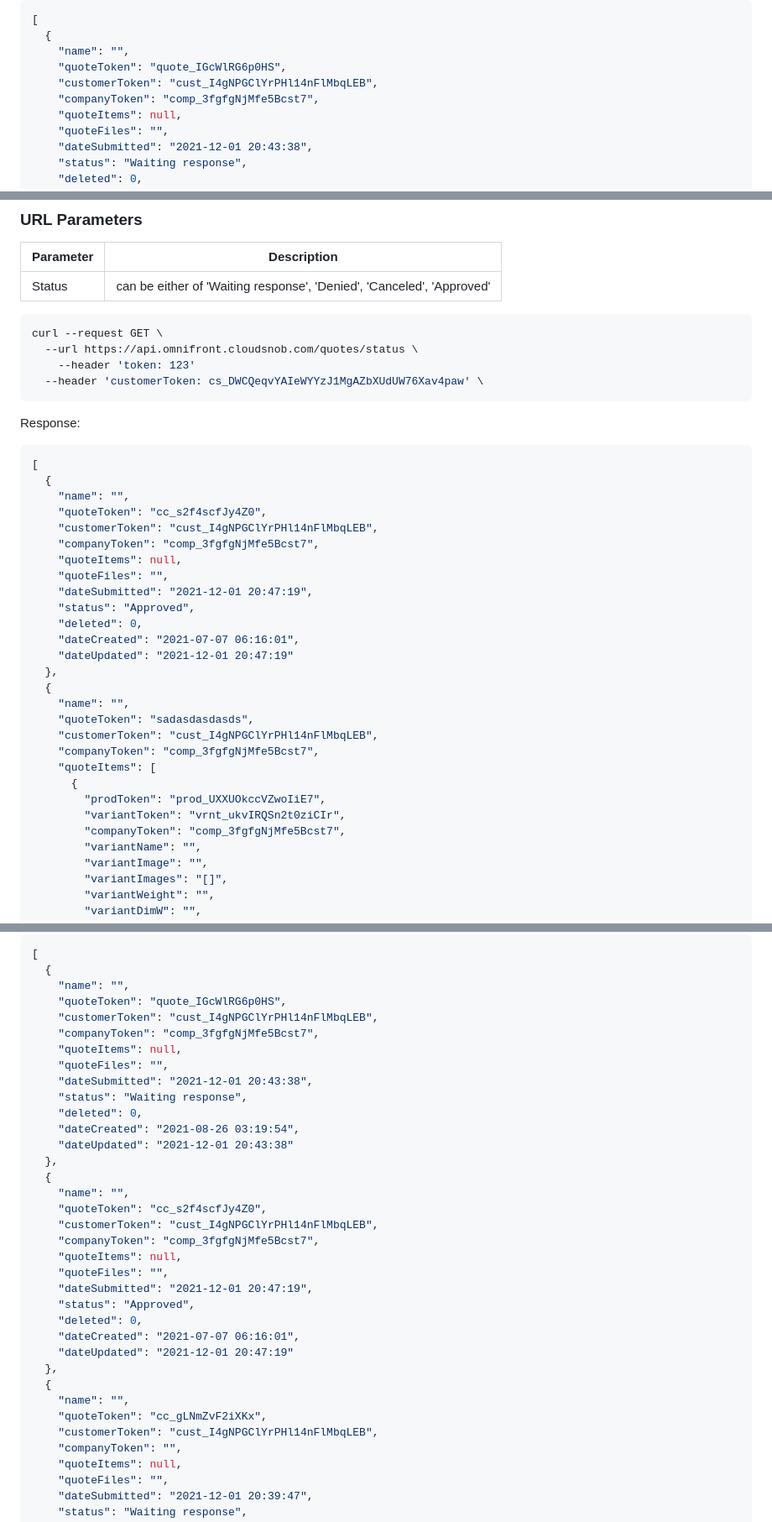
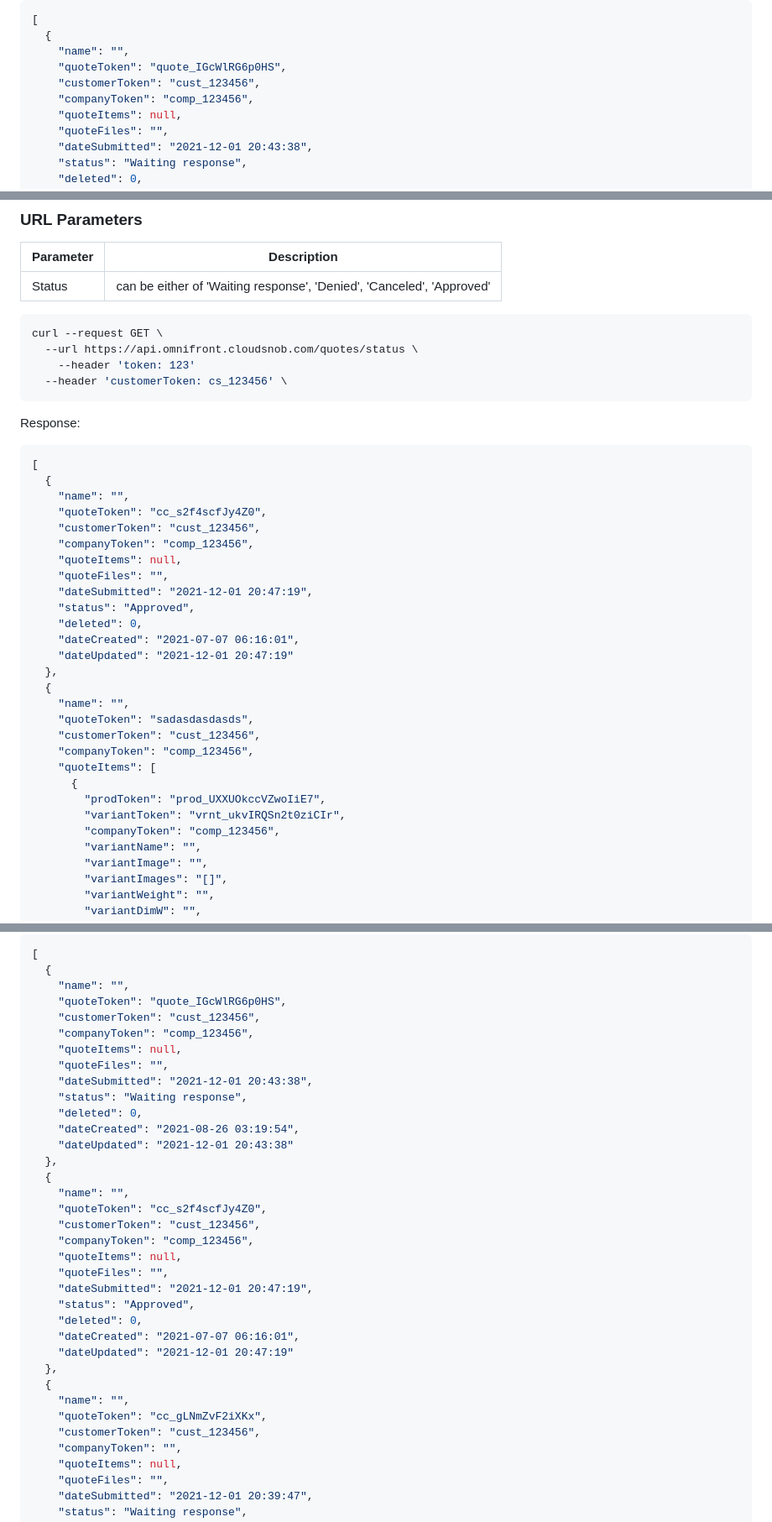
Before and after one commit to YehudisWolf/Omni-Store-Documentation, a Markdown page: docs/src/quotes_notInUse.md, 3 parts joined by grey strips. Shown at 84% size. GitHub-like rendering.

````diff
--- a/docs/src/quotes_notInUse.md
+++ b/docs/src/quotes_notInUse.md
@@ -106,8 +106,8 @@ Response:
   {
     "name": "",
     "quoteToken": "quote_IGcWlRG6p0HS",
-    "customerToken": "cust_I4gNPGClYrPHl14nFlMbqLEB",
-    "companyToken": "comp_3fgfgNjMfe5Bcst7",
+    "customerToken": "cust_123456",
+    "companyToken": "comp_123456",
     "quoteItems": null,
     "quoteFiles": "",
     "dateSubmitted": "2021-12-01 20:43:38",
@@ -135,7 +135,7 @@ Response:
 curl --request GET \
   --url https://api.omnifront.cloudsnob.com/quotes/status \
     --header 'token: 123'
-  --header 'customerToken: cs_DWCQeqvYAIeWYYzJ1MgAZbXUdUW76Xav4paw' \
+  --header 'customerToken: cs_123456' \
 ```
 
 Response:
@@ -145,8 +145,8 @@ Response:
   {
     "name": "",
     "quoteToken": "cc_s2f4scfJy4Z0",
-    "customerToken": "cust_I4gNPGClYrPHl14nFlMbqLEB",
-    "companyToken": "comp_3fgfgNjMfe5Bcst7",
+    "customerToken": "cust_123456",
+    "companyToken": "comp_123456",
     "quoteItems": null,
     "quoteFiles": "",
     "dateSubmitted": "2021-12-01 20:47:19",
@@ -158,13 +158,13 @@ Response:
   {
     "name": "",
     "quoteToken": "sadasdasdasds",
-    "customerToken": "cust_I4gNPGClYrPHl14nFlMbqLEB",
-    "companyToken": "comp_3fgfgNjMfe5Bcst7",
+    "customerToken": "cust_123456",
+    "companyToken": "comp_123456",
     "quoteItems": [
       {
         "prodToken": "prod_UXXUOkccVZwoIiE7",
         "variantToken": "vrnt_ukvIRQSn2t0ziCIr",
-        "companyToken": "comp_3fgfgNjMfe5Bcst7",
+        "companyToken": "comp_123456",
         "variantName": "",
         "variantImage": "",
         "variantImages": "[]",
@@ -308,8 +308,8 @@ Response:
   {
     "name": "",
     "quoteToken": "quote_IGcWlRG6p0HS",
-    "customerToken": "cust_I4gNPGClYrPHl14nFlMbqLEB",
-    "companyToken": "comp_3fgfgNjMfe5Bcst7",
+    "customerToken": "cust_123456",
+    "companyToken": "comp_123456",
     "quoteItems": null,
     "quoteFiles": "",
     "dateSubmitted": "2021-12-01 20:43:38",
@@ -321,8 +321,8 @@ Response:
   {
     "name": "",
     "quoteToken": "cc_s2f4scfJy4Z0",
-    "customerToken": "cust_I4gNPGClYrPHl14nFlMbqLEB",
-    "companyToken": "comp_3fgfgNjMfe5Bcst7",
+    "customerToken": "cust_123456",
+    "companyToken": "comp_123456",
     "quoteItems": null,
     "quoteFiles": "",
     "dateSubmitted": "2021-12-01 20:47:19",
@@ -334,7 +334,7 @@ Response:
   {
     "name": "",
     "quoteToken": "cc_gLNmZvF2iXKx",
-    "customerToken": "cust_I4gNPGClYrPHl14nFlMbqLEB",
+    "customerToken": "cust_123456",
     "companyToken": "",
     "quoteItems": null,
     "quoteFiles": "",
````
Also changed, not shown: other parts of docs/src/quotes_notInUse.md (+20 -20 lines).
